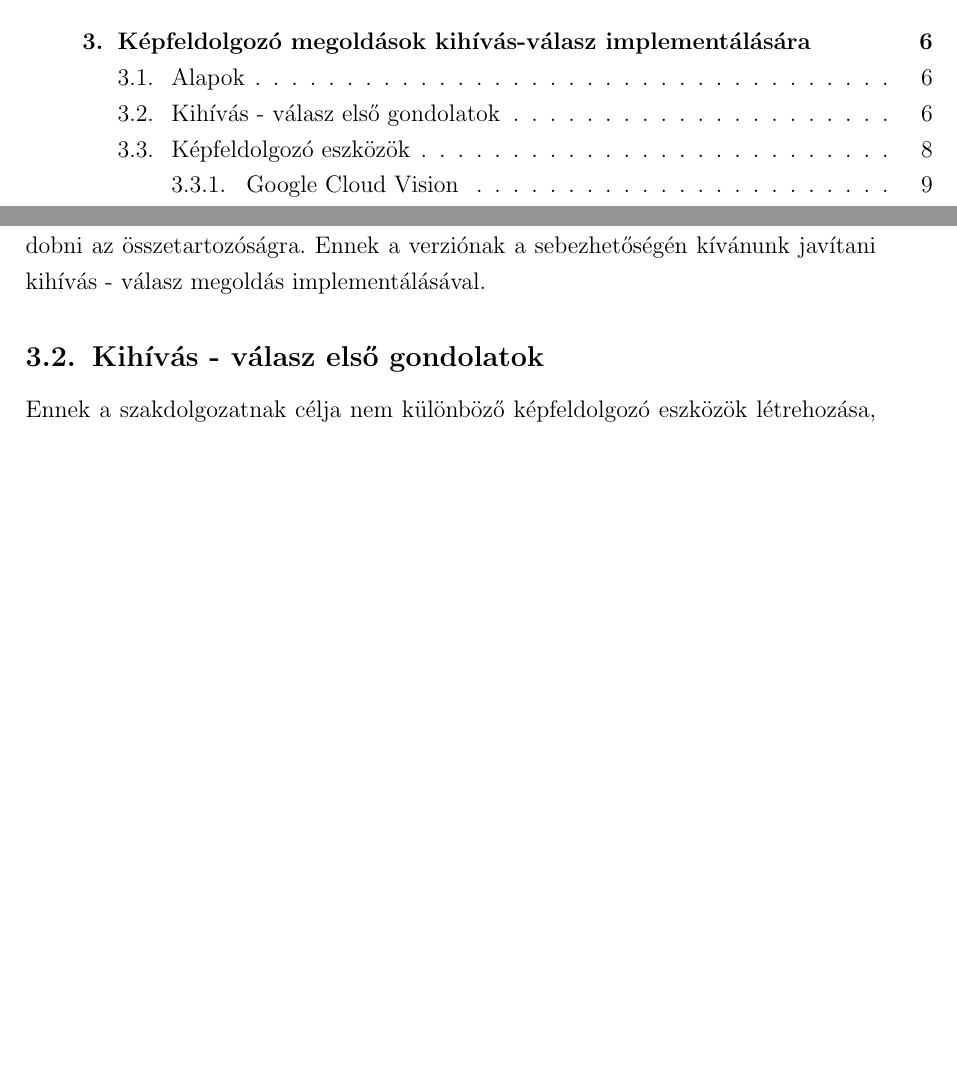
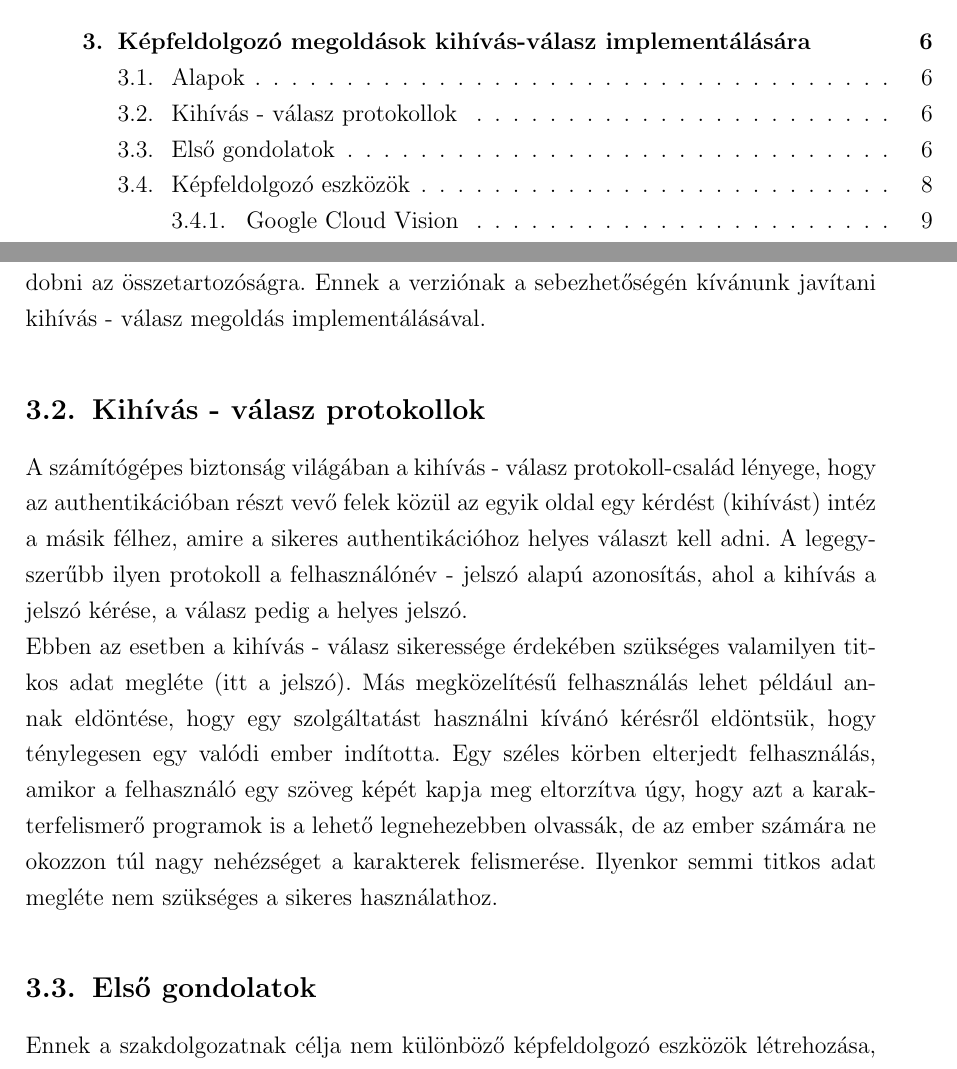
Before and after one commit to szekelyagoston/doksi, a LaTeX document (szakdolgozat.tex, which reads tex/kihivasvalasz.tex): two parts of pages 3 and 10 of 68, joined at a grey line, cut so that both start at the same text, the shorter picture padded with empty space. Compiled offline with pdfLaTeX.

Commit message:
definíció bele

```diff
--- a/tex/kihivasvalasz.tex
+++ b/tex/kihivasvalasz.tex
@@ -2,7 +2,10 @@
 \subsection{Alapok}
 A kihívás - válasz megoldások célja a felhasználó-hitelesítés és -azonosítás valósidejűségének ellenőrzése. E nélkül a természetes és virtuális személy összehasonlítása után (amennyiben a két képen található arc megfelelő valószínűséggel azonos emberhez tartozik )  az authentikációt elfogadottnak vesszük.
 Gondoljunk bele ennek a megoldásnak a sebezhetőségeibe. A legegyszerűbb feltörése a rendszernek, ha az elektronikus személyi igazolvánnyal történő azonosítás után a kamera elé helyezzük az igazolványt, képpel kamerának nézve. A használt képfeldolgozó szoftver nagy valószínűséggel fel fogja ismerni a képet, és magas százalékos valószínűséget fog dobni az összetartozóságra. Ennek a verziónak a sebezhetőségén kívánunk javítani kihívás - válasz megoldás implementálásával.
-\subsection{Kihívás - válasz első gondolatok}
+\subsection{Kihívás - válasz protokollok}
+A számítógépes biztonság világában a kihívás - válasz protokoll-család lényege, hogy az authentikációban részt vevő felek közül az egyik oldal egy kérdést (kihívást) intéz a másik félhez, amire a sikeres authentikációhoz helyes választ kell adni. A legegyszerűbb ilyen protokoll a felhasználónév - jelszó alapú azonosítás, ahol a kihívás a jelszó kérése, a válasz pedig a helyes jelszó.
+\\Ebben az esetben a  kihívás - válasz sikeressége érdekében szükséges valamilyen titkos adat megléte (itt a jelszó). Más megközelítésű felhasználás lehet például annak eldöntése, hogy egy szolgáltatást használni kívánó kérésről eldöntsük, hogy ténylegesen egy valódi ember indította. Egy széles körben elterjedt felhasználás, amikor a felhasználó egy szöveg képét kapja meg eltorzítva úgy, hogy azt a karakterfelismerő programok is a lehető legnehezebben olvassák, de az ember számára ne okozzon túl nagy nehézséget a karakterek felismerése. Ilyenkor semmi titkos adat megléte nem szükséges a sikeres használathoz.
+\subsection{Első gondolatok}
 Ennek a szakdolgozatnak célja nem különböző képfeldolgozó eszközök létrehozása, ami alapján ezeket a kihívásokat értékelni tudjuk. Leginkább publikusan elérhető third party lehetőségeket felkutatása volt a cél, amelyek önállóan tudnak feldolgozni képet vagy videót, majd bizonyos felismert tulajdonságokkal visszatérni a rendszerhez. Ezután ezeket a válaszokat feldolgozva eldönthető, hogy a bejelentkezést engedjük vagy megtagadjuk.
 Alapvetően két típust különböztetünk meg elérhetőség szempontjából
 \begin{itemize}
```
Also changed, not shown: 1 other file.
